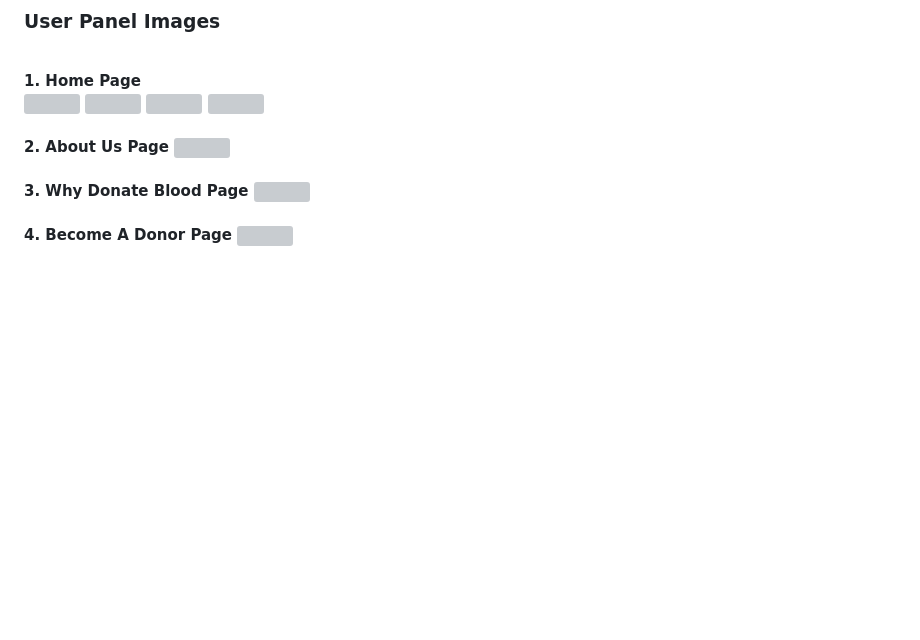
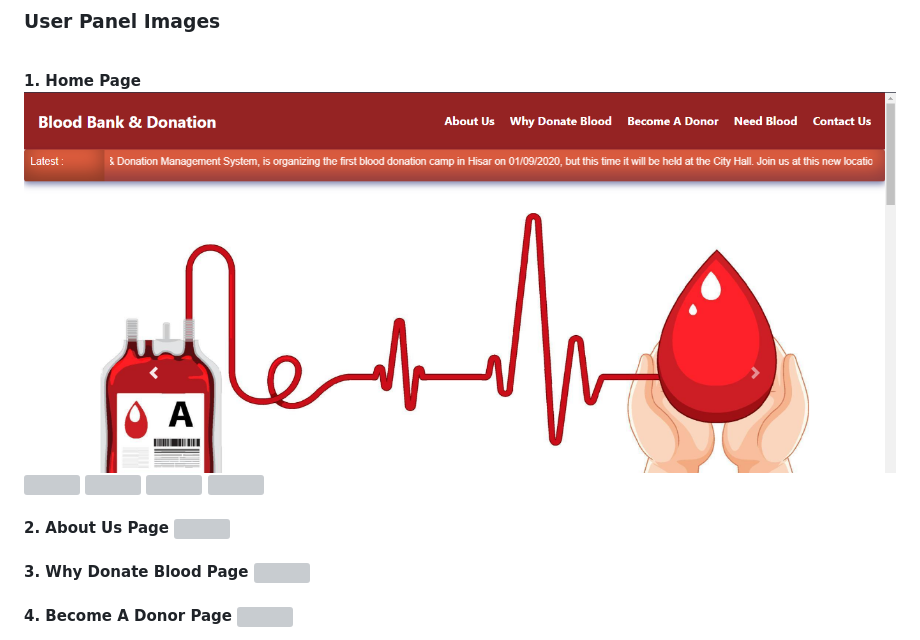
Before and after one commit to aswathiek/Blood_Bank_Donation_Management_System, a Markdown page: README.md, the part around the change. Drawn GitHub-style; pictures changed too: image/1.png (added); blank space fills up the shorter version; grey boxes are pictures that could not be loaded.

```diff
--- a/README.md
+++ b/README.md
@@ -47,6 +47,7 @@ Blood Bank Donation System is a php based web project with both admin and user l
 <h3> User Panel Images </h3>
 <br><b>1. Home Page
    <br>
+   <img src="image/1.png">
    <img src="https://user-images.githubusercontent.com/54537819/96302170-efe43480-1015-11eb-85f0-f419cf18e34b.png">
    <img src="https://user-images.githubusercontent.com/54537819/96302619-be1f9d80-1016-11eb-853e-fc463fa09ffd.png">
    <img src="https://user-images.githubusercontent.com/54537819/96302799-0048df00-1017-11eb-833a-5956683f1d07.png">
```
Also changed, not shown: image/Blood-facts_10-illustration-graphics__canteen.png, image/_107317099_blooddonor976.jpg, image/blood-donation-benefits.jpg (added), 5 other files.
